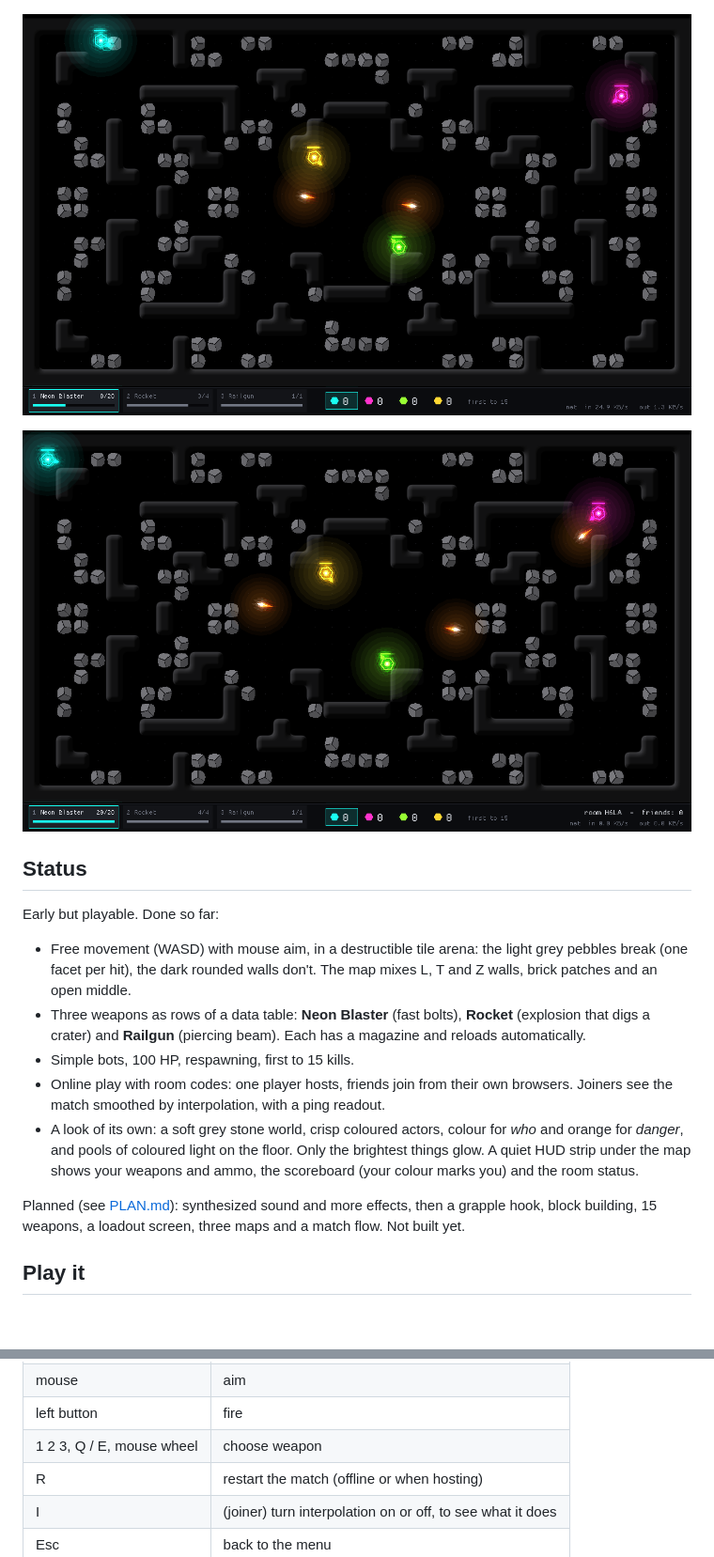
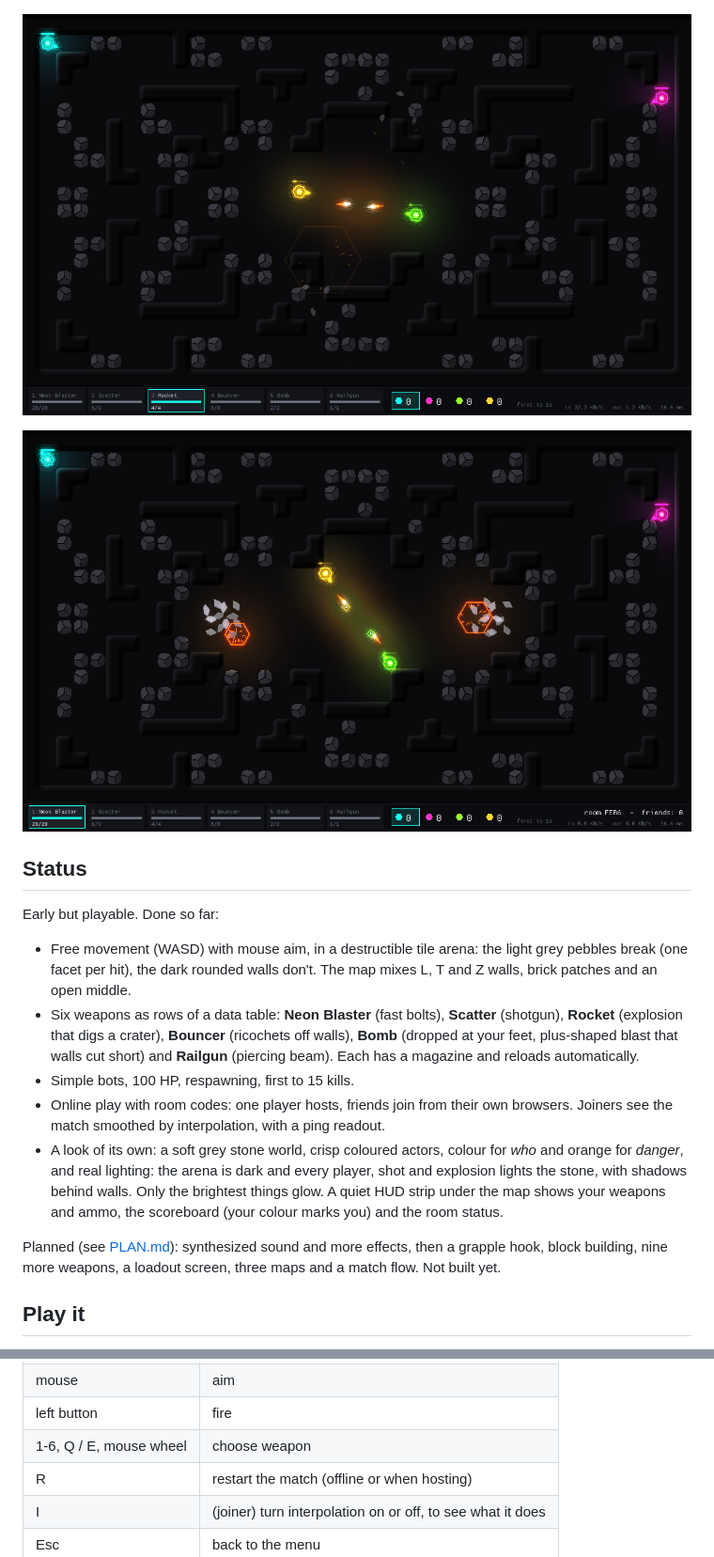
Before and after one commit to KunkelAlexander/bomblero, a Markdown page: README.md, 2 parts joined by grey strips. Shown: that part at 94% size. GitHub-like rendering; pictures changed too: docs/img/host.png, docs/img/match.png; blank space fills up the shorter version.

Commit message:
Introduce three new weapons

```diff
--- a/README.md
+++ b/README.md
@@ -24,19 +24,22 @@ Early but playable. Done so far:
 * Free movement (WASD) with mouse aim, in a destructible tile arena: the light
   grey pebbles break (one facet per hit), the dark rounded walls don't. The map
   mixes L, T and Z walls, brick patches and an open middle.
-* Three weapons as rows of a data table: **Neon Blaster** (fast bolts),
-  **Rocket** (explosion that digs a crater) and **Railgun** (piercing beam).
-  Each has a magazine and reloads automatically.
+* Six weapons as rows of a data table: **Neon Blaster** (fast bolts),
+  **Scatter** (shotgun), **Rocket** (explosion that digs a crater), **Bouncer**
+  (ricochets off walls), **Bomb** (dropped at your feet, plus-shaped blast that
+  walls cut short) and **Railgun** (piercing beam). Each has a magazine and
+  reloads automatically.
 * Simple bots, 100 HP, respawning, first to 15 kills.
 * Online play with room codes: one player hosts, friends join from their own
   browsers. Joiners see the match smoothed by interpolation, with a ping readout.
 * A look of its own: a soft grey stone world, crisp coloured actors, colour for
-  *who* and orange for *danger*, and pools of coloured light on the floor. Only
-  the brightest things glow. A quiet HUD strip under the map shows your weapons
+  *who* and orange for *danger*, and real lighting: the arena is dark and every player, shot and
+  explosion lights the stone, with shadows behind walls. Only the brightest
+  things glow. A quiet HUD strip under the map shows your weapons
   and ammo, the scoreboard (your colour marks you) and the room status.
 
 Planned (see [PLAN.md](PLAN.md)): synthesized sound and more effects, then a
-grapple hook, block building, 15 weapons, a loadout screen, three maps and a
+grapple hook, block building, nine more weapons, a loadout screen, three maps and a
 match flow. Not built yet.
 
 ## Play it
@@ -63,7 +66,7 @@ one.
 | W A S D | move |
 | mouse | aim |
 | left button | fire |
-| 1 2 3, Q / E, mouse wheel | choose weapon |
+| 1-6, Q / E, mouse wheel | choose weapon |
 | R | restart the match (offline or when hosting) |
 | I | (joiner) turn interpolation on or off, to see what it does |
 | Esc | back to the menu |
```
Also changed, not shown: 14 other files.
